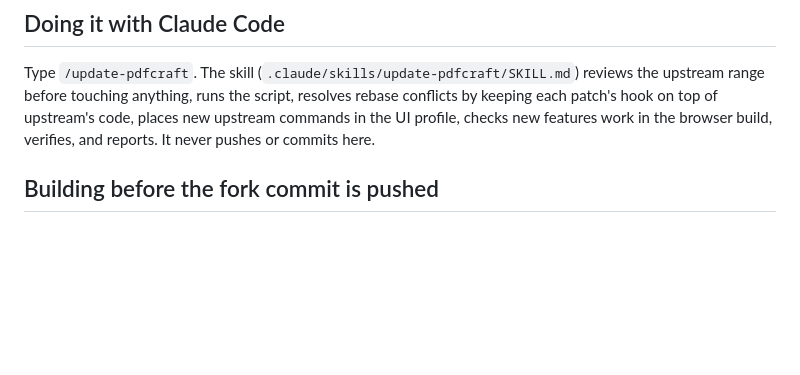
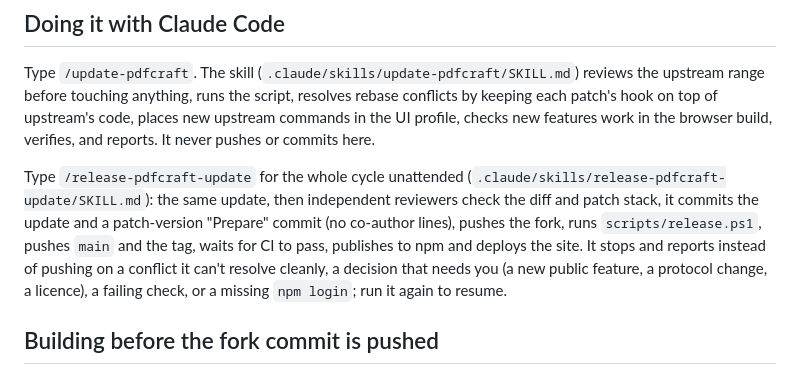
Before and after one commit to GeorgeMilroy/free-pdf-sdk, a Markdown page: docs/updating-upstream.md, the part around the change. Rendered like a GitHub page; blank space fills up the shorter version.

Commit message:
Add /release-pdfcraft-update: update, review, release and publish
A project skill that runs /update-pdfcraft's steps, has independent
reviewers check the result, then commits the update and a patch-version
"Prepare" commit, pushes the fork, runs scripts/release.ps1, pushes main
and the tag, waits for CI, publishes to npm and deploys the site. No
co-author lines; stops and reports on anything that needs a decision.

```diff
--- a/docs/updating-upstream.md
+++ b/docs/updating-upstream.md
@@ -66,6 +66,14 @@ upstream range before touching anything, runs the script, resolves rebase confli
 each patch's hook on top of upstream's code, places new upstream commands in the UI profile, checks
 new features work in the browser build, verifies, and reports. It never pushes or commits here.
 
+Type `/release-pdfcraft-update` for the whole cycle unattended
+(`.claude/skills/release-pdfcraft-update/SKILL.md`): the same update, then independent reviewers
+check the diff and patch stack, it commits the update and a patch-version "Prepare" commit (no
+co-author lines), pushes the fork, runs `scripts/release.ps1`, pushes `main` and the tag, waits
+for CI to pass, publishes to npm and deploys the site. It stops and reports instead of pushing
+on a conflict it can't resolve cleanly, a decision that needs you (a new public feature, a
+protocol change, a licence), a failing check, or a missing `npm login`; run it again to resume.
+
 ## Building before the fork commit is pushed
 
 Cargo fetches `https://github.com/GeorgeMilroy/pdfcraft` at the commit in `Cargo.lock`. Before
```
Also changed, not shown: 1 other file.
